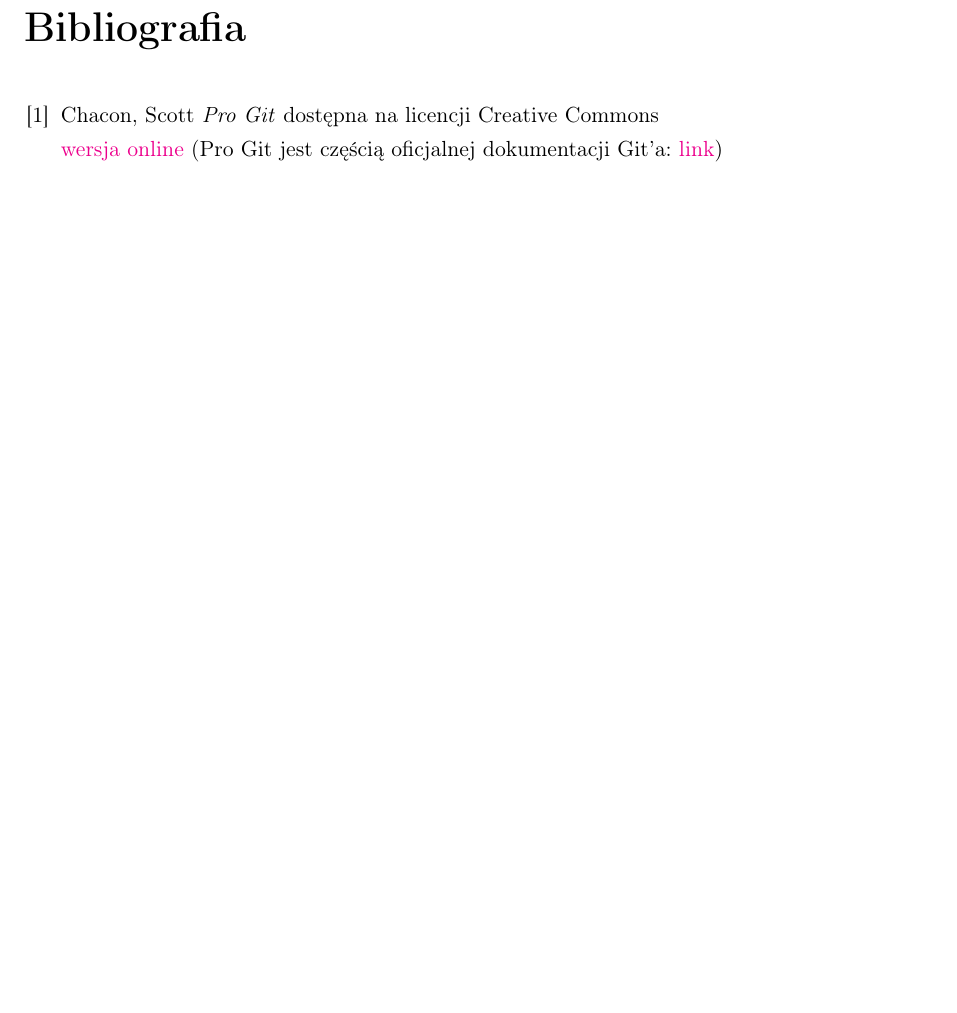
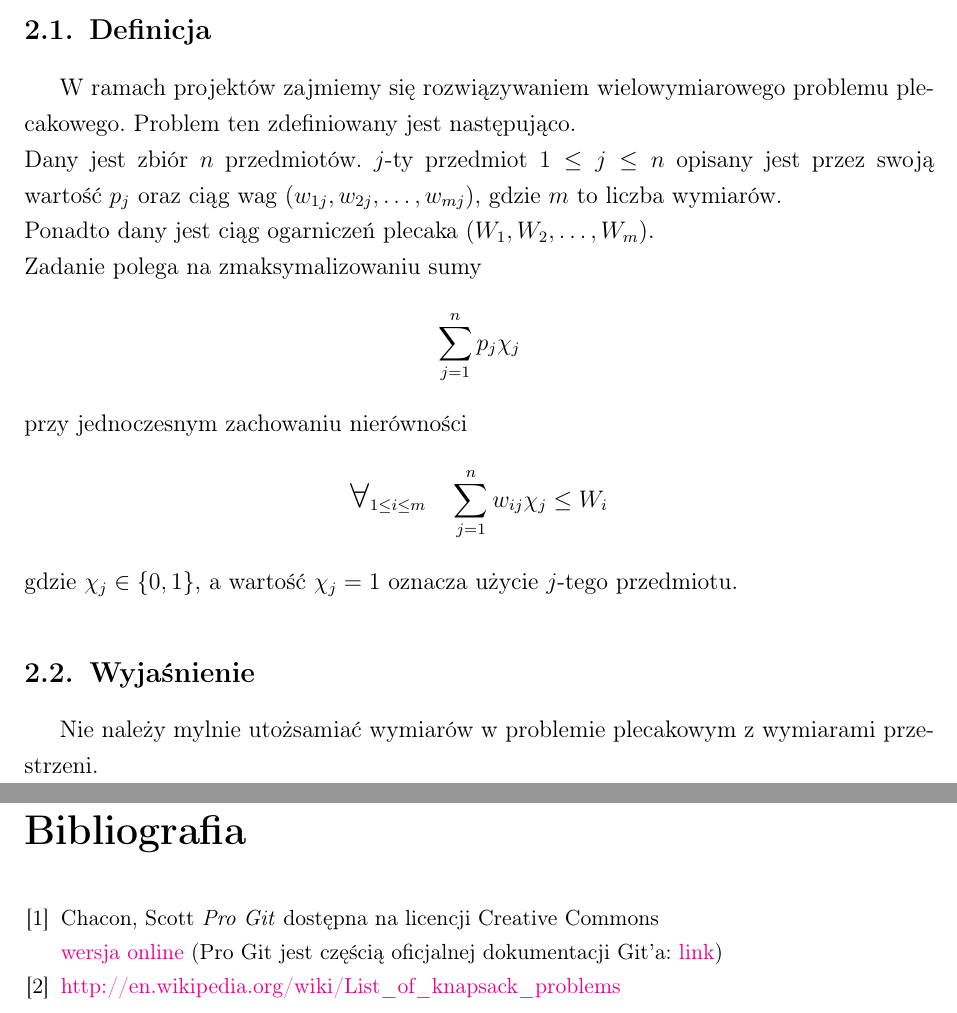
Before and after one commit to vucalur/knabees, a LaTeX document (doc/main.tex): part of page 11 of 13 before the commit and two parts of pages 5 and 11 of 13 after it, the two joined at a grey line, cut at the place of the change, the shorter picture padded with empty space. Compiled offline with pdfLaTeX.

Commit message:
Problem definition

```diff
--- a/doc/main.tex
+++ b/doc/main.tex
@@ -4,7 +4,7 @@
 
 \usepackage{./mystyle}
 
-
+\newcommand\bigforall{\mbox{\Large $\mathsurround0pt\forall$}}
 \begin{document}
 
 % na potrzeby strony tytułowej robimy taki nagłówek :
@@ -99,7 +99,22 @@ osoby (tych osób) lub odpowiednich władz AGH.
 \chapter{Tematyka projektu}
 
 \chapter{Opis problemu}
-
+\section{Definicja}
+W ramach projektów zajmiemy się rozwiązywaniem wielowymiarowego problemu plecakowego.
+Problem ten zdefiniowany jest następująco.\\
+Dany jest zbiór $n$ przedmiotów. $j$-ty przedmiot $1 \le j \le n$
+opisany jest przez swoją wartość~$p_j$ oraz ciąg wag
+$(w_{1j}, w_{2j}, \dots, w_{mj})$, gdzie $m$ to liczba wymiarów.\\
+Ponadto dany jest ciąg ogarniczeń plecaka $(W_1, W_2, \dots, W_m)$.\\
+Zadanie polega na zmaksymalizowaniu sumy
+$$ \sum_{j=1}^n p_j\chi_j$$
+przy jednoczesnym zachowaniu nierówności
+$$\bigforall_{1 \le i \le m}\quad\sum_{j=1}^n w_{ij}\chi_j \le W_i$$
+gdzie $\chi_j \in \{0, 1\}$, a wartość $\chi_j=1$
+oznacza użycie $j$-tego przedmiotu.
+\section{Wyjaśnienie}
+Nie należy mylnie utożsamiać wymiarów w problemie plecakowym z
+wymiarami przestrzeni.
 \chapter{Opis algorytmu}
 
 \chapter{Opis aplikacji}
@@ -124,6 +139,8 @@ osoby (tych osób) lub odpowiednich władz AGH.
 	Chacon, Scott
 	\emph{Pro Git} dostępna na licencji Creative Commons \\
 	\href{http://git-scm.com/book}{wersja online} (Pro Git jest częścią oficjalnej dokumentacji Git'a: \href{http://git-scm.com/documentation}{link})
+\bibitem{enwiki}
+	\href{http://en.wikipedia.org/wiki/List_of_knapsack_problems}{http://en.wikipedia.org/wiki/List\_of\_knapsack\_problems}
 
 \end{thebibliography}
 
```
Also changed, not shown: doc/main.tex (4 more changed lines).
